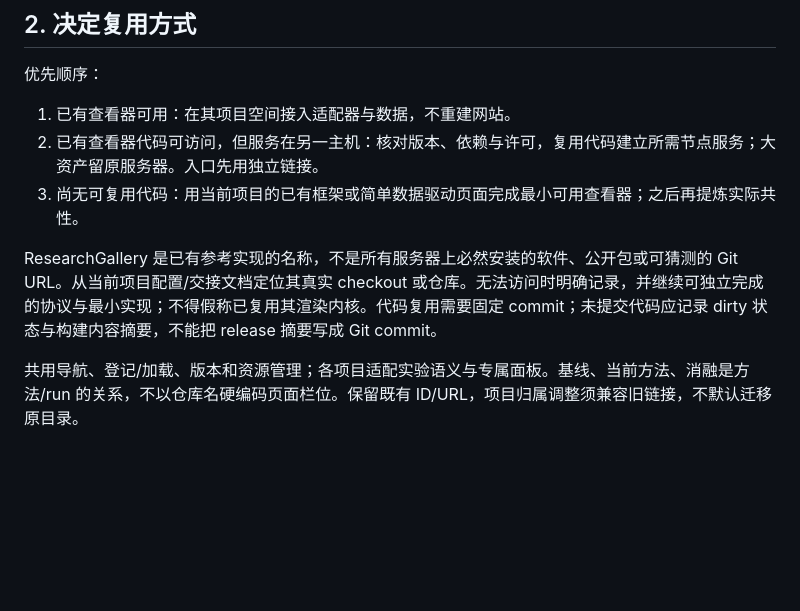
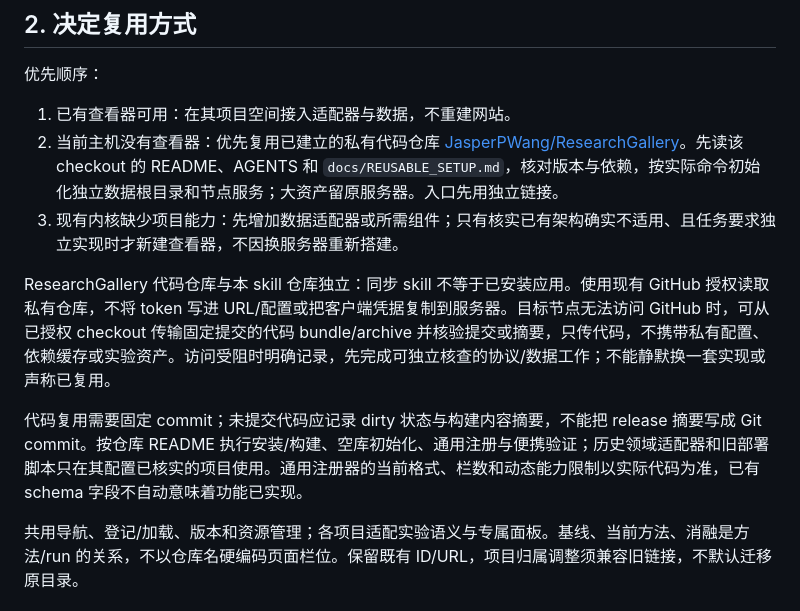
Before and after one commit to JasperPWang/lab-codex-skills, a Markdown page: research-viewer/references/project-onboarding.md, the part around the change. Drawn GitHub-style; blank space fills up the shorter version.

Commit message:
Route new experiment viewers to the reusable ResearchGallery repository

```diff
--- a/research-viewer/references/project-onboarding.md
+++ b/research-viewer/references/project-onboarding.md
@@ -15,10 +15,12 @@
 优先顺序：
 
 1. 已有查看器可用：在其项目空间接入适配器与数据，不重建网站。
-2. 已有查看器代码可访问，但服务在另一主机：核对版本、依赖与许可，复用代码建立所需节点服务；大资产留原服务器。入口先用独立链接。
-3. 尚无可复用代码：用当前项目的已有框架或简单数据驱动页面完成最小可用查看器；之后再提炼实际共性。
+2. 当前主机没有查看器：优先复用已建立的私有代码仓库 [JasperPWang/ResearchGallery](https://github.com/JasperPWang/ResearchGallery)。先读该 checkout 的 README、AGENTS 和 `docs/REUSABLE_SETUP.md`，核对版本与依赖，按实际命令初始化独立数据根目录和节点服务；大资产留原服务器。入口先用独立链接。
+3. 现有内核缺少项目能力：先增加数据适配器或所需组件；只有核实已有架构确实不适用、且任务要求独立实现时才新建查看器，不因换服务器重新搭建。
 
-ResearchGallery 是已有参考实现的名称，不是所有服务器上必然安装的软件、公开包或可猜测的 Git URL。从当前项目配置/交接文档定位其真实 checkout 或仓库。无法访问时明确记录，并继续可独立完成的协议与最小实现；不得假称已复用其渲染内核。代码复用需要固定 commit；未提交代码应记录 dirty 状态与构建内容摘要，不能把 release 摘要写成 Git commit。
+ResearchGallery 代码仓库与本 skill 仓库独立：同步 skill 不等于已安装应用。使用现有 GitHub 授权读取私有仓库，不将 token 写进 URL/配置或把客户端凭据复制到服务器。目标节点无法访问 GitHub 时，可从已授权 checkout 传输固定提交的代码 bundle/archive 并核验提交或摘要，只传代码，不携带私有配置、依赖缓存或实验资产。访问受阻时明确记录，先完成可独立核查的协议/数据工作；不能静默换一套实现或声称已复用。
+
+代码复用需要固定 commit；未提交代码应记录 dirty 状态与构建内容摘要，不能把 release 摘要写成 Git commit。按仓库 README 执行安装/构建、空库初始化、通用注册与便携验证；历史领域适配器和旧部署脚本只在其配置已核实的项目使用。通用注册器的当前格式、栏数和动态能力限制以实际代码为准，已有 schema 字段不自动意味着功能已实现。
 
 共用导航、登记/加载、版本和资源管理；各项目适配实验语义与专属面板。基线、当前方法、消融是方法/run 的关系，不以仓库名硬编码页面栏位。保留既有 ID/URL，项目归属调整须兼容旧链接，不默认迁移原目录。
 
```
